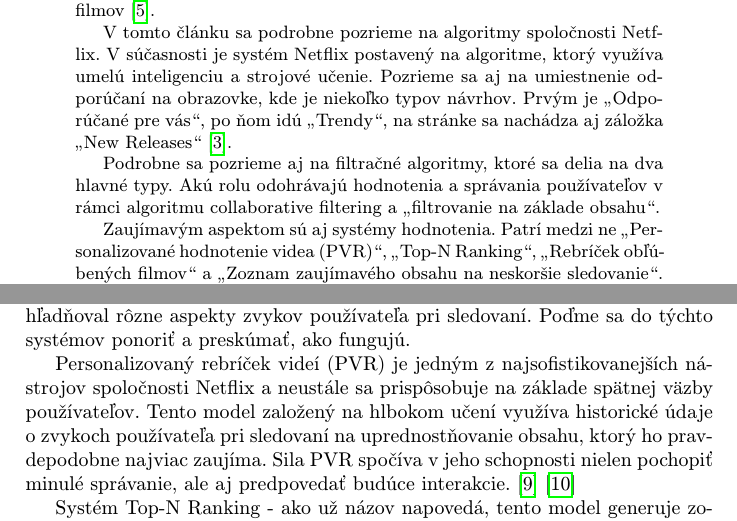
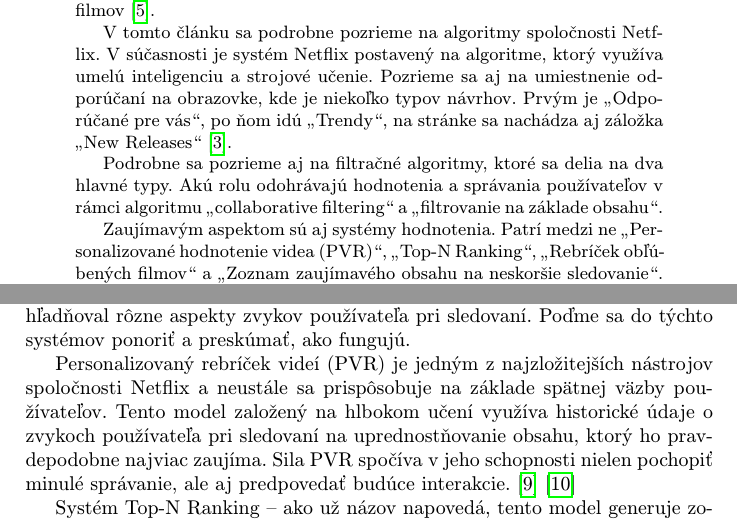
Before and after one commit to YehorBohuslavskyi/-lanok, a LaTeX paper (clanok.tex): two parts of pages 2 and 4 of 6, joined at a grey line, cut so that both start at the same text. Compiled offline with pdfLaTeX.

Commit message:
text redaction

```diff
--- a/clanok.tex
+++ b/clanok.tex
@@ -34,7 +34,7 @@
 
 V tomto článku sa podrobne pozrieme na algoritmy spoločnosti Netflix. V súčasnosti je systém Netflix postavený na algoritme, ktorý využíva umelú inteligenciu a strojové učenie. Pozrieme sa aj na umiestnenie odporúčaní na obrazovke, kde je niekoľko typov návrhov. Prvým je „Odporúčané pre vás“, po ňom idú „Trendy“, na stránke sa nachádza aj záložka „New Releases“\cite{Netflix:Recommendation:System}.
 
-Podrobne sa pozrieme aj na filtračné algoritmy, ktoré sa delia na dva hlavné typy. Akú rolu odohrávajú hodnotenia a správania používateľov v rámci algoritmu collaborative filtering a „filtrovanie na základe obsahu“.
+Podrobne sa pozrieme aj na filtračné algoritmy, ktoré sa delia na dva hlavné typy. Akú rolu odohrávajú hodnotenia a správania používateľov v rámci algoritmu „collaborative filtering“ a „filtrovanie na základe obsahu“.
 
 Zaujímavým aspektom sú aj systémy hodnotenia. Patrí medzi ne „Personalizované hodnotenie videa (PVR)“, „Top-N Ranking“, „Rebríček obľúbených filmov“ a „Zoznam zaujímavého obsahu na neskoršie sledovanie“. Každé z týchto hodnotení je personalizované pre jednotlivých používateľov, čo je veľmi zaujímavé.
 
@@ -80,9 +80,9 @@
 \section{Systémy Hodnotenia}
  Kľúčovými zložkami odporúčacieho systému spoločnosti Netflix je niekoľko personalizovaných systémov hodnotenia, z ktorých každý je navrhnutý tak, aby zohľadňoval rôzne aspekty zvykov používateľa pri sledovaní. Poďme sa do týchto systémov ponoriť a preskúmať, ako fungujú.
 
-Personalizovaný rebríček videí (PVR) je jedným z najsofistikovanejších nástrojov spoločnosti Netflix a neustále sa prispôsobuje na základe spätnej väzby používateľov. Tento model založený na hlbokom učení využíva historické údaje o zvykoch používateľa pri sledovaní na uprednostňovanie obsahu, ktorý ho pravdepodobne najviac zaujíma. Sila PVR spočíva v jeho schopnosti nielen pochopiť minulé správanie, ale aj predpovedať budúce interakcie.\cite{Argoid}\cite{Data}
+Personalizovaný rebríček videí (PVR) je jedným z najzložitejších nástrojov spoločnosti Netflix a neustále sa prispôsobuje na základe spätnej väzby používateľov. Tento model založený na hlbokom učení využíva historické údaje o zvykoch používateľa pri sledovaní na uprednostňovanie obsahu, ktorý ho pravdepodobne najviac zaujíma. Sila PVR spočíva v jeho schopnosti nielen pochopiť minulé správanie, ale aj predpovedať budúce interakcie.\cite{Argoid}\cite{Data}
 
-Systém Top-N Ranking - ako už názov napovedá, tento model generuje zoznam N najlepších odporúčaní obsahu pre každého používateľa. Robí to kombináciou kolaboratívneho a obsahového filtrovania. Obsah je zoradený na základe toho, ako dobre zodpovedá preferenciám používateľa, čím sa zabezpečí, aby sa najrelevantnejšie tituly zobrazovali na vrchole obrazovky.\cite{Top}
+Systém Top-N Ranking – ako už názov napovedá, tento model generuje zoznam N najlepších odporúčaní obsahu pre každého používateľa. Robí to kombináciou kolaboratívneho a obsahového filtrovania. Obsah je zoradený na základe toho, ako dobre zodpovedá preferenciám používateľa, čím sa zabezpečí, aby sa najrelevantnejšie tituly zobrazovali na vrchole obrazovky.\cite{Top}
 
 
 Poradie obľúbených filmov je ďalší model hodnotenia, ktorý využíva trendový obsah. Netflix používa tento systém na zaraďovanie filmov na základe ich celosvetovej aj regionálnej popularity. Ukážkovým príkladom bolo obdobie pandémie COVID-19, keď prudko stúpol počet divákov filmu Nákaza.\cite{Top}
```
Also changed, not shown: clanok.pdf, clanok.tex (2 more changed lines), 1 other file.
